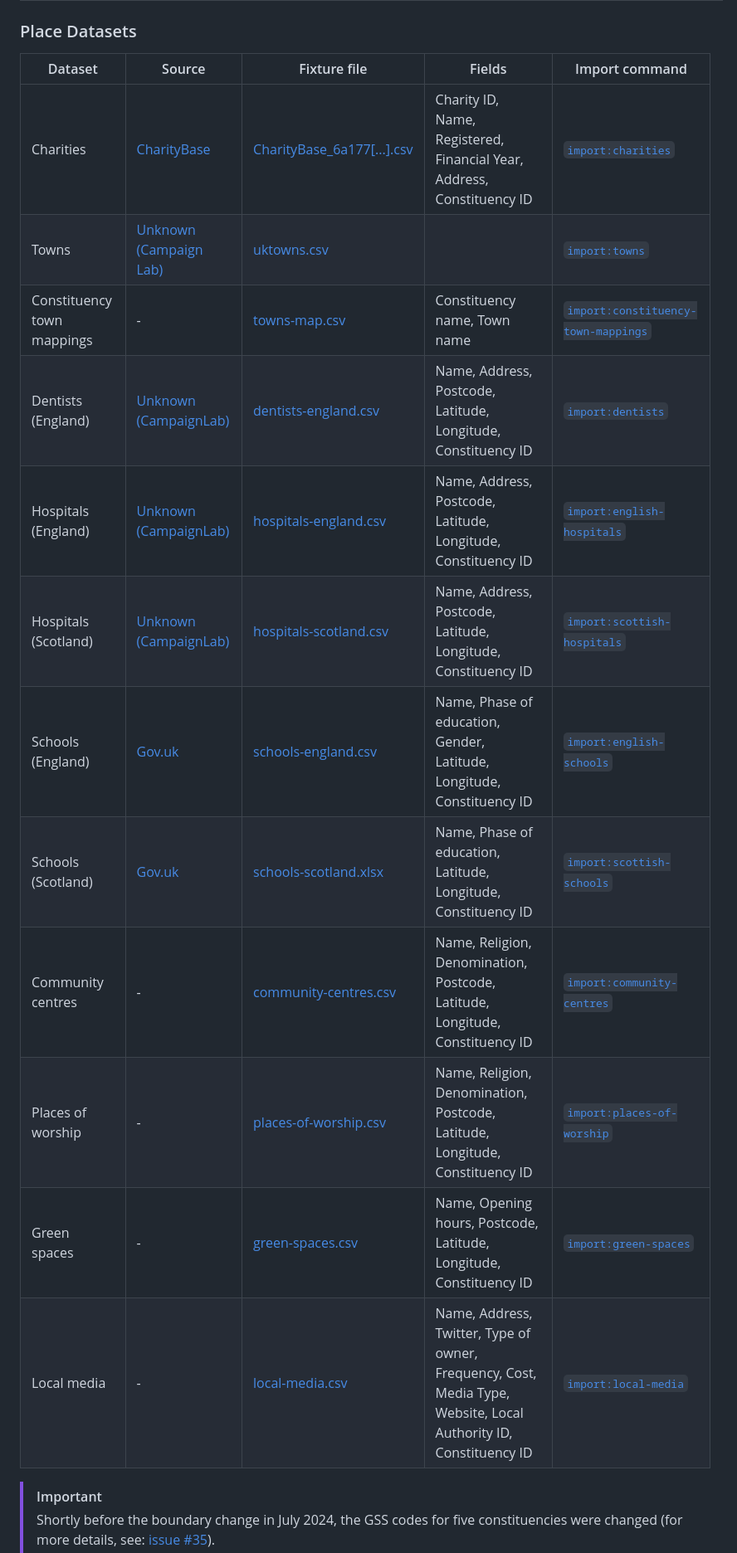
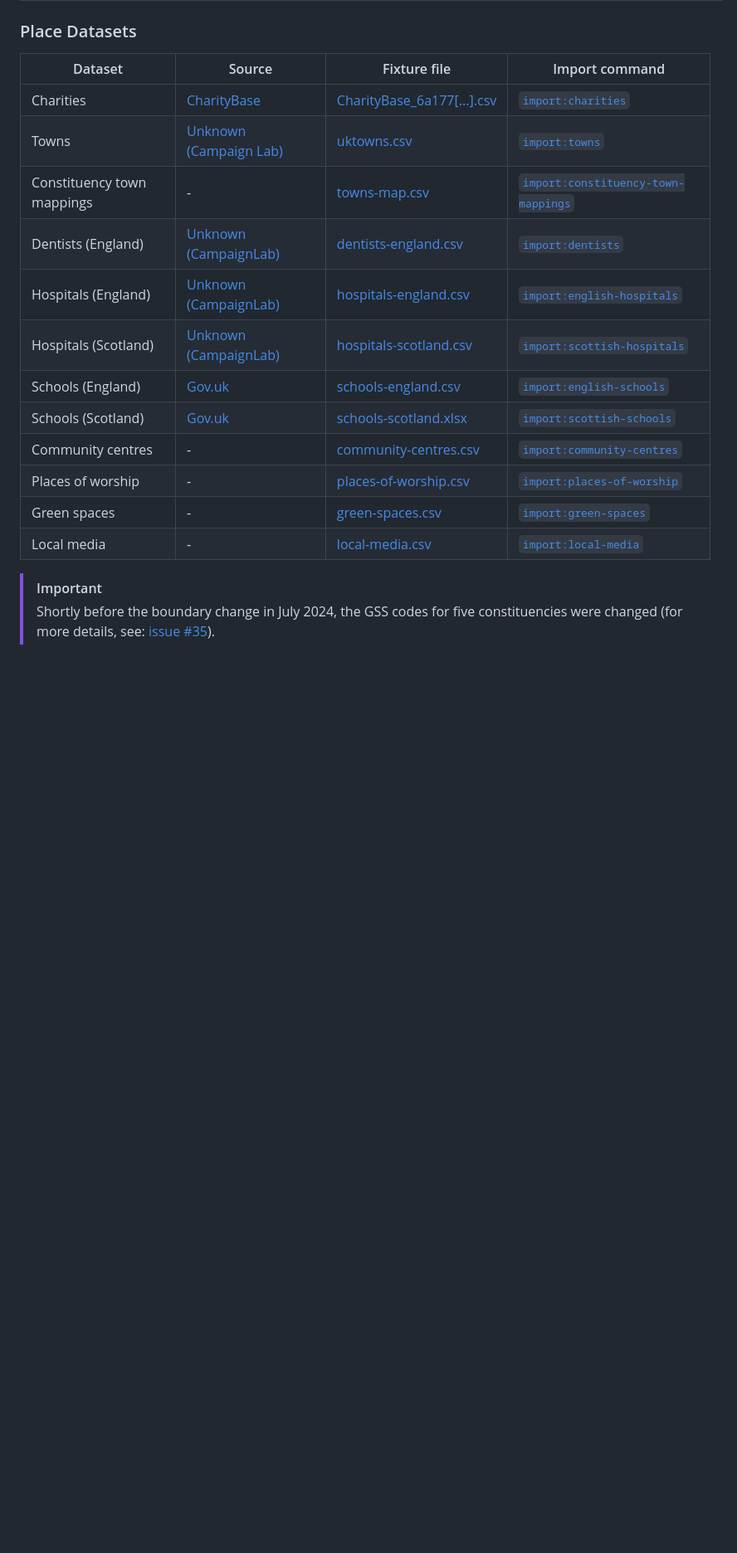
Before and after one commit to CampaignLab/constituency-explorer, a Markdown page: README.md, the part around the change printed below. Shown: that part at 83% size. GitHub-like rendering; blank space fills up the shorter version.

Commit message:
remove "fields" column and replace with alert message

```diff
--- a/README.md
+++ b/README.md
@@ -29,20 +32,20 @@ Data can be mapped to the new constituencies via a few different methods:
 
 ### Place Datasets
 
-| Dataset | Source | Fixture file | Fields | Import command |
-|---------|--------|--------------|--------|----------------|
-| Charities | [CharityBase](https://search.charitybase.uk/chc?download=f) | [CharityBase_6a177[...].csv](https://github.com/CampaignLab/constituency-explorer/blob/refs/heads/main/database/fixtures/CharityBase_6a177e34883233ee698fa2b9a69a34d4.csv) | Charity ID, Name, Registered, Financial Year, Address, Constituency ID | [`import:charities`](https://github.com/CampaignLab/constituency-explorer/blob/main/app/Console/Commands/ImportCharities.php) |
-| Towns | [Unknown (Campaign Lab)](https://drive.google.com/file/d/1AeRnZSxRrVxPBSLeF3QQScrdRZ8GJhkl/view) | [uktowns.csv](https://github.com/CampaignLab/constituency-explorer/blob/main/database/fixtures/uktowns.csv) |  | [`import:towns`](https://github.com/CampaignLab/constituency-explorer/blob/main/app/Console/Commands/ImportTownsCommand.php) |
-| Constituency town mappings | - | [towns-map.csv](https://github.com/CampaignLab/constituency-explorer/blob/refs/heads/main/database/fixtures/towns-map.csv) | Constituency name, Town name | [`import:constituency-town-mappings`](https://github.com/CampaignLab/constituency-explorer/blob/main/app/Console/Commands/ImportConstituencyTownMappingsCommand.php) |
-| Dentists (England) | [Unknown (CampaignLab)](https://github.com/CampaignLab/New-Constituency-Almanac/blob/main/data/dentists%20england%20mapped.csv) | [dentists-england.csv](https://github.com/CampaignLab/constituency-explorer/blob/refs/heads/main/database/fixtures/dentists-england.csv) | Name, Address, Postcode, Latitude, Longitude, Constituency ID | [`import:dentists`](https://github.com/CampaignLab/constituency-explorer/blob/main/app/Console/Commands/ImportDentistsCommand.php) |
-| Hospitals (England) | [Unknown (CampaignLab)](https://github.com/CampaignLab/New-Constituency-Almanac/blob/main/data/english%20hospitals%20by%20constituency.csv) | [hospitals-england.csv](https://github.com/CampaignLab/constituency-explorer/blob/refs/heads/main/database/fixtures/hospitals-england.csv) | Name, Address, Postcode, Latitude, Longitude, Constituency ID | [`import:english-hospitals`](https://github.com/CampaignLab/constituency-explorer/blob/main/app/Console/Commands/ImportEnglishHospitalsCommand.php) |
-| Hospitals (Scotland) | [Unknown (CampaignLab)](https://github.com/CampaignLab/New-Constituency-Almanac/blob/main/data/hospitals%20in%20scotland%20by%20constituency.csv) | [hospitals-scotland.csv](https://github.com/CampaignLab/constituency-explorer/blob/refs/heads/main/database/fixtures/hospitals-scotland.csv) | Name, Address, Postcode, Latitude, Longitude, Constituency ID | [`import:scottish-hospitals`](https://github.com/CampaignLab/constituency-explorer/blob/main/app/Console/Commands/ImportScottishHospitalsCommand.php) |
-| Schools (England) | [Gov.uk](https://get-information-schools.service.gov.uk/Downloads) | [schools-england.csv](https://github.com/CampaignLab/constituency-explorer/blob/refs/heads/main/database/fixtures/schools-england.csv) | Name, Phase of education, Gender, Latitude, Longitude, Constituency ID | [`import:english-schools`](https://github.com/CampaignLab/constituency-explorer/blob/main/app/Console/Commands/ImportEnglishSchoolsCommand.php) |
-| Schools (Scotland) | [Gov.uk](https://www.data.gov.uk/dataset/9a6f9d86-9698-4a5d-a2c8-89f3b212c52c/scottish-school-roll-and-locations) | [schools-scotland.xlsx](https://github.com/CampaignLab/constituency-explorer/blob/refs/heads/main/database/fixtures/schools-scotland.xlsx) | Name, Phase of education, Latitude, Longitude, Constituency ID | [`import:scottish-schools`](https://github.com/CampaignLab/constituency-explorer/blob/main/app/Console/Commands/ImportScottishSchoolsCommand.php) |
-| Community centres | - | [community-centres.csv](https://github.com/CampaignLab/constituency-explorer/blob/refs/heads/main/database/fixtures/community-centres.csv) | Name, Religion, Denomination, Postcode, Latitude, Longitude, Constituency ID | [`import:community-centres`](https://github.com/CampaignLab/constituency-explorer/blob/main/app/Console/Commands/ImportCommunityCentres.php) |
-| Places of worship | - | [places-of-worship.csv](https://github.com/CampaignLab/constituency-explorer/blob/refs/heads/main/database/fixtures/places-of-worship.csv) | Name, Religion, Denomination, Postcode, Latitude, Longitude, Constituency ID | [`import:places-of-worship`](https://github.com/CampaignLab/constituency-explorer/blob/main/app/Console/Commands/ImportPlacesOfWorship.php) |
-| Green spaces | - | [green-spaces.csv](https://github.com/CampaignLab/constituency-explorer/blob/refs/heads/main/database/fixtures/green-spaces.csv) | Name, Opening hours, Postcode, Latitude, Longitude, Constituency ID | [`import:green-spaces`](https://github.com/CampaignLab/constituency-explorer/blob/main/app/Console/Commands/ImportGreenSpaces.php) |
-| Local media | - | [local-media.csv](https://github.com/CampaignLab/constituency-explorer/blob/refs/heads/main/database/fixtures/local-media.csv) | Name, Address, Twitter, Type of owner, Frequency, Cost, Media Type, Website, Local Authority ID, Constituency ID | [`import:local-media`](https://github.com/CampaignLab/constituency-explorer/blob/main/app/Console/Commands/ImportLocalMedia.php) |
+| Dataset | Source | Fixture file | Import command |
+|---------|--------|--------------|----------------|
+| Charities | [CharityBase](https://search.charitybase.uk/chc?download=f) | [CharityBase_6a177[...].csv](https://github.com/CampaignLab/constituency-explorer/blob/refs/heads/main/database/fixtures/CharityBase_6a177e34883233ee698fa2b9a69a34d4.csv) | [`import:charities`](https://github.com/CampaignLab/constituency-explorer/blob/main/app/Console/Commands/ImportCharities.php) |
+| Towns | [Unknown (Campaign Lab)](https://drive.google.com/file/d/1AeRnZSxRrVxPBSLeF3QQScrdRZ8GJhkl/view) | [uktowns.csv](https://github.com/CampaignLab/constituency-explorer/blob/main/database/fixtures/uktowns.csv) | [`import:towns`](https://github.com/CampaignLab/constituency-explorer/blob/main/app/Console/Commands/ImportTownsCommand.php) |
+| Constituency town mappings | - | [towns-map.csv](https://github.com/CampaignLab/constituency-explorer/blob/refs/heads/main/database/fixtures/towns-map.csv) | [`import:constituency-town-mappings`](https://github.com/CampaignLab/constituency-explorer/blob/main/app/Console/Commands/ImportConstituencyTownMappingsCommand.php) |
+| Dentists (England) | [Unknown (CampaignLab)](https://github.com/CampaignLab/New-Constituency-Almanac/blob/main/data/dentists%20england%20mapped.csv) | [dentists-england.csv](https://github.com/CampaignLab/constituency-explorer/blob/refs/heads/main/database/fixtures/dentists-england.csv) | [`import:dentists`](https://github.com/CampaignLab/constituency-explorer/blob/main/app/Console/Commands/ImportDentistsCommand.php) |
+| Hospitals (England) | [Unknown (CampaignLab)](https://github.com/CampaignLab/New-Constituency-Almanac/blob/main/data/english%20hospitals%20by%20constituency.csv) | [hospitals-england.csv](https://github.com/CampaignLab/constituency-explorer/blob/refs/heads/main/database/fixtures/hospitals-england.csv) | [`import:english-hospitals`](https://github.com/CampaignLab/constituency-explorer/blob/main/app/Console/Commands/ImportEnglishHospitalsCommand.php) |
+| Hospitals (Scotland) | [Unknown (CampaignLab)](https://github.com/CampaignLab/New-Constituency-Almanac/blob/main/data/hospitals%20in%20scotland%20by%20constituency.csv) | [hospitals-scotland.csv](https://github.com/CampaignLab/constituency-explorer/blob/refs/heads/main/database/fixtures/hospitals-scotland.csv) | [`import:scottish-hospitals`](https://github.com/CampaignLab/constituency-explorer/blob/main/app/Console/Commands/ImportScottishHospitalsCommand.php) |
+| Schools (England) | [Gov.uk](https://get-information-schools.service.gov.uk/Downloads) | [schools-england.csv](https://github.com/CampaignLab/constituency-explorer/blob/refs/heads/main/database/fixtures/schools-england.csv) | [`import:english-schools`](https://github.com/CampaignLab/constituency-explorer/blob/main/app/Console/Commands/ImportEnglishSchoolsCommand.php) |
+| Schools (Scotland) | [Gov.uk](https://www.data.gov.uk/dataset/9a6f9d86-9698-4a5d-a2c8-89f3b212c52c/scottish-school-roll-and-locations) | [schools-scotland.xlsx](https://github.com/CampaignLab/constituency-explorer/blob/refs/heads/main/database/fixtures/schools-scotland.xlsx) | [`import:scottish-schools`](https://github.com/CampaignLab/constituency-explorer/blob/main/app/Console/Commands/ImportScottishSchoolsCommand.php) |
+| Community centres | - | [community-centres.csv](https://github.com/CampaignLab/constituency-explorer/blob/refs/heads/main/database/fixtures/community-centres.csv) | [`import:community-centres`](https://github.com/CampaignLab/constituency-explorer/blob/main/app/Console/Commands/ImportCommunityCentres.php) |
+| Places of worship | - | [places-of-worship.csv](https://github.com/CampaignLab/constituency-explorer/blob/refs/heads/main/database/fixtures/places-of-worship.csv) | [`import:places-of-worship`](https://github.com/CampaignLab/constituency-explorer/blob/main/app/Console/Commands/ImportPlacesOfWorship.php) |
+| Green spaces | - | [green-spaces.csv](https://github.com/CampaignLab/constituency-explorer/blob/refs/heads/main/database/fixtures/green-spaces.csv) | [`import:green-spaces`](https://github.com/CampaignLab/constituency-explorer/blob/main/app/Console/Commands/ImportGreenSpaces.php) |
+| Local media | - | [local-media.csv](https://github.com/CampaignLab/constituency-explorer/blob/refs/heads/main/database/fixtures/local-media.csv) | [`import:local-media`](https://github.com/CampaignLab/constituency-explorer/blob/main/app/Console/Commands/ImportLocalMedia.php) |
 
 > [!IMPORTANT]
 > Shortly before the boundary change in July 2024, the GSS codes for five constituencies were changed (for more details, see: [issue #35](https://github.com/CampaignLab/constituency-explorer/issues/35)).
```
Also changed, not shown: other parts of README.md (+3 -0 lines).
